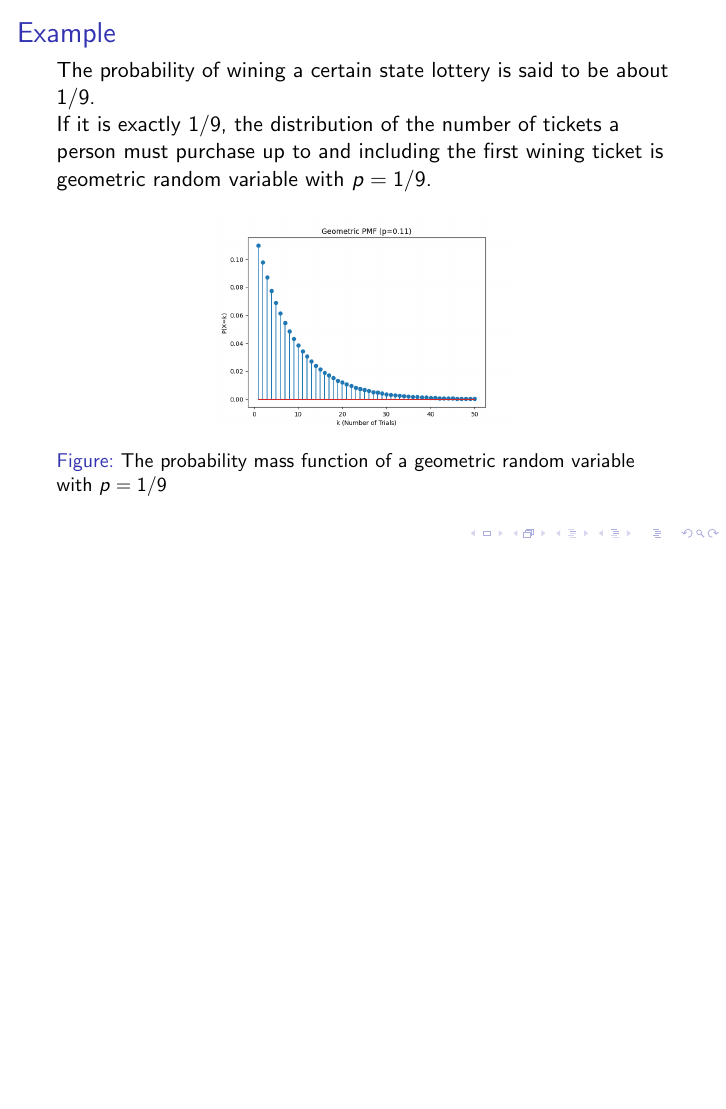
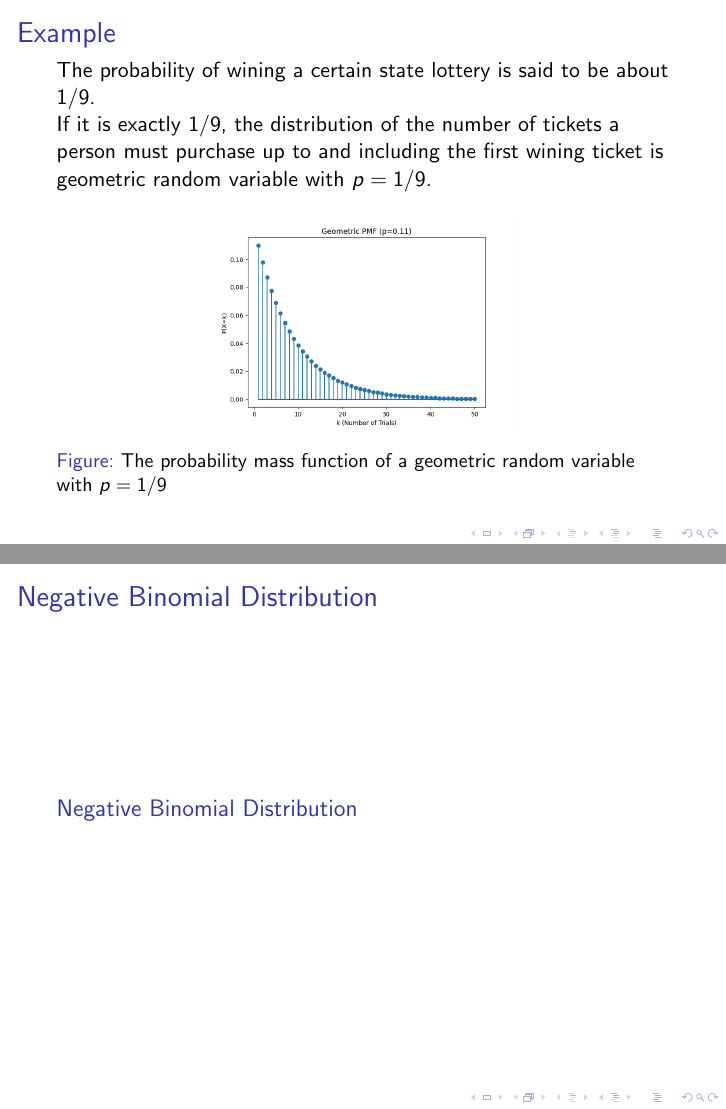
Before and after one commit to mirajcs/Spring_2025_Math_Stat_lectures, LaTeX slides (Math_Stat_lec_feb12.tex): page 19 of 19 before the commit and pages 19 and 20 of 20 after it, the two joined at a grey line, the shorter picture padded with empty space. Compiled offline with pdfLaTeX.

Commit message:
updated 02/12/2025 1548

```diff
--- a/Math_Stat_lec_feb12.tex
+++ b/Math_Stat_lec_feb12.tex
@@ -89,5 +89,14 @@
     \end{figure}
 \end{frame}
 
+\begin{frame}
+    \frametitle{Negative Binomial Distribution}
+\begin{block}{Negative Binomial Distribution}
+
+\end{block}
+
+
+\end{frame}
+
 
 \end{document}
```
Also changed, not shown: Math_Stat_lec_feb12.pdf, 5 other files.
